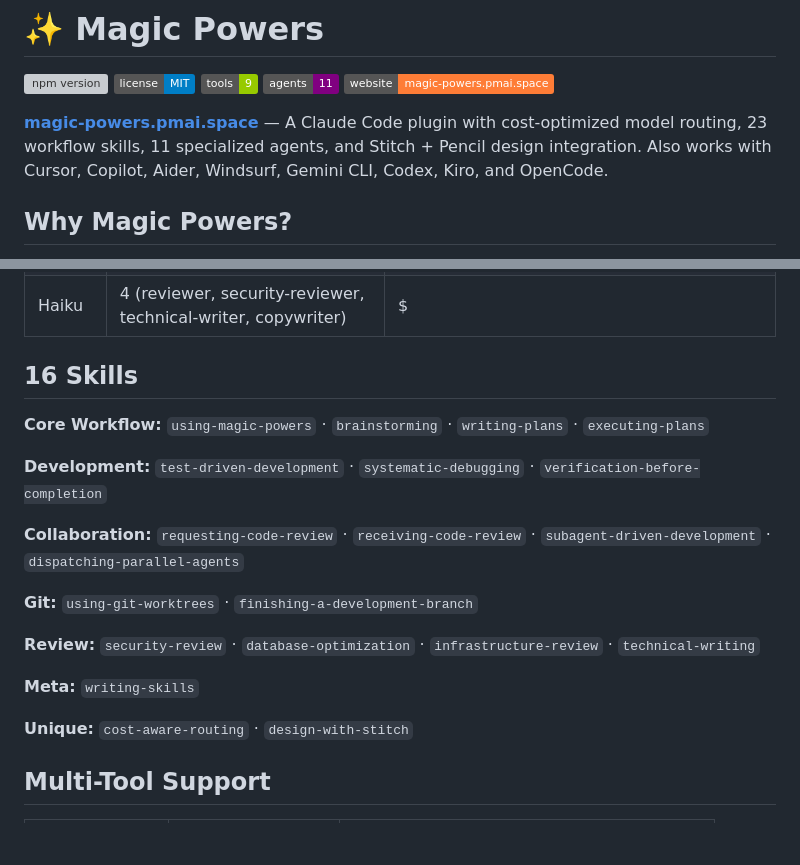
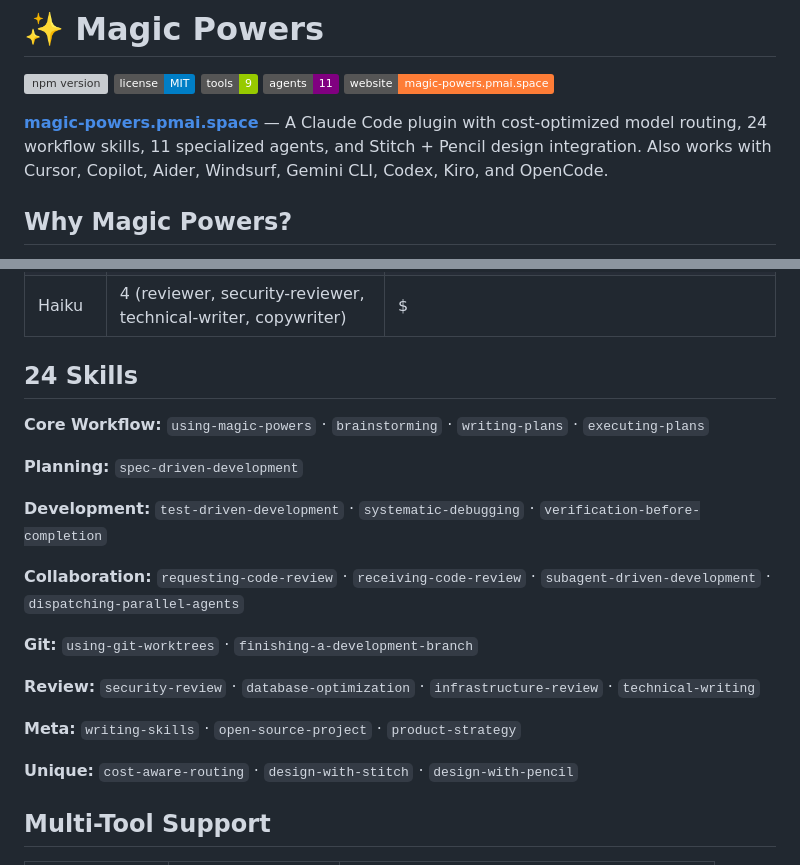
Before and after one commit to kienbui1995/magic-powers, a Markdown page: README.md, 2 parts joined by grey strips. GitHub-like rendering; badges without logos; blank space fills up the shorter version; grey boxes are pictures that could not be loaded.

Commit message:
docs: update skill count to 24, add new skills to README
Co-Authored-By: Claude Sonnet 4.6 (1M context) <noreply@anthropic.com>

```diff
--- a/README.md
+++ b/README.md
@@ -6,7 +6,7 @@
 [![Agents](https://img.shields.io/badge/agents-11-purple)](README.md#10-agents-by-division)
 [![Website](https://img.shields.io/badge/website-magic--powers.pmai.space-orange)](https://magic-powers.pmai.space)
 
-**[magic-powers.pmai.space](https://magic-powers.pmai.space)** — A Claude Code plugin with cost-optimized model routing, 23 workflow skills, 11 specialized agents, and Stitch + Pencil design integration. Also works with Cursor, Copilot, Aider, Windsurf, Gemini CLI, Codex, Kiro, and OpenCode.
+**[magic-powers.pmai.space](https://magic-powers.pmai.space)** — A Claude Code plugin with cost-optimized model routing, 24 workflow skills, 11 specialized agents, and Stitch + Pencil design integration. Also works with Cursor, Copilot, Aider, Windsurf, Gemini CLI, Codex, Kiro, and OpenCode.
 
 ## Why Magic Powers?
 
@@ -90,9 +90,11 @@ Installs 11 agent steering files to `.kiro/steering/`. Each file uses `inclusion
 | Sonnet | 6 (debugger, db-optimizer, sre, git-workflow, ui-designer, product-strategist) | $$ |
 | Haiku | 4 (reviewer, security-reviewer, technical-writer, copywriter) | $ |
 
-## 16 Skills
+## 24 Skills
 
 **Core Workflow:** `using-magic-powers` · `brainstorming` · `writing-plans` · `executing-plans`
+
+**Planning:** `spec-driven-development`
 
 **Development:** `test-driven-development` · `systematic-debugging` · `verification-before-completion`
 
@@ -102,9 +104,9 @@ Installs 11 agent steering files to `.kiro/steering/`. Each file uses `inclusion
 
 **Review:** `security-review` · `database-optimization` · `infrastructure-review` · `technical-writing`
 
-**Meta:** `writing-skills`
+**Meta:** `writing-skills` · `open-source-project` · `product-strategy`
 
-**Unique:** `cost-aware-routing` · `design-with-stitch`
+**Unique:** `cost-aware-routing` · `design-with-stitch` · `design-with-pencil`
 
 ## Multi-Tool Support
 
```
